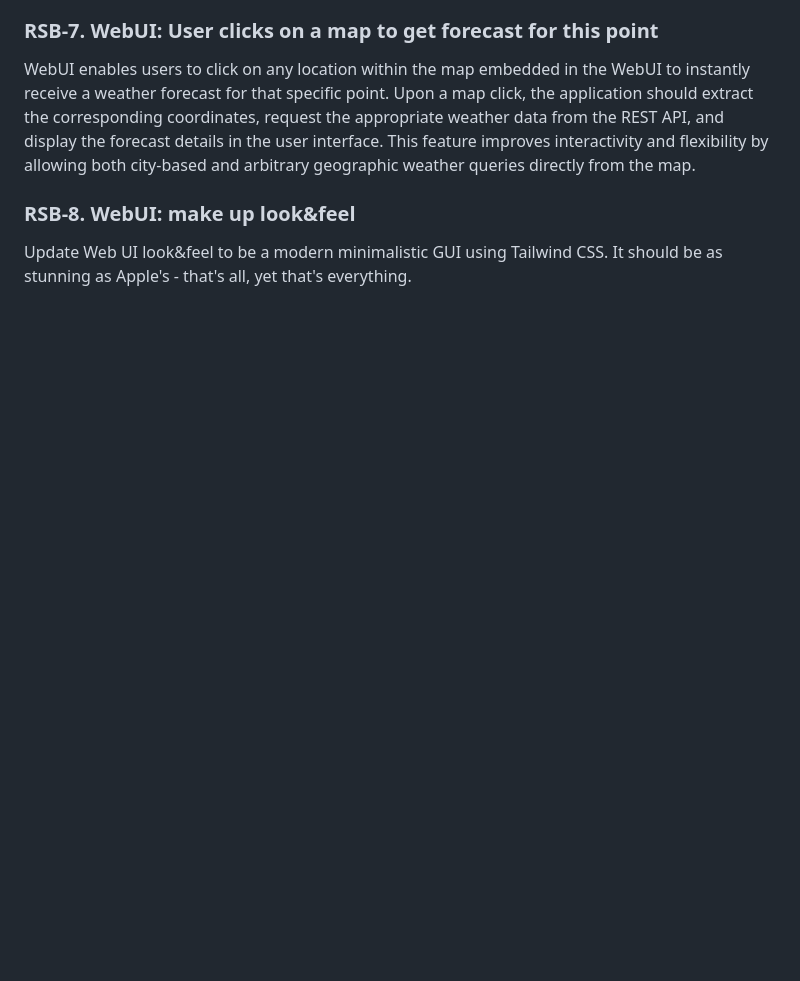
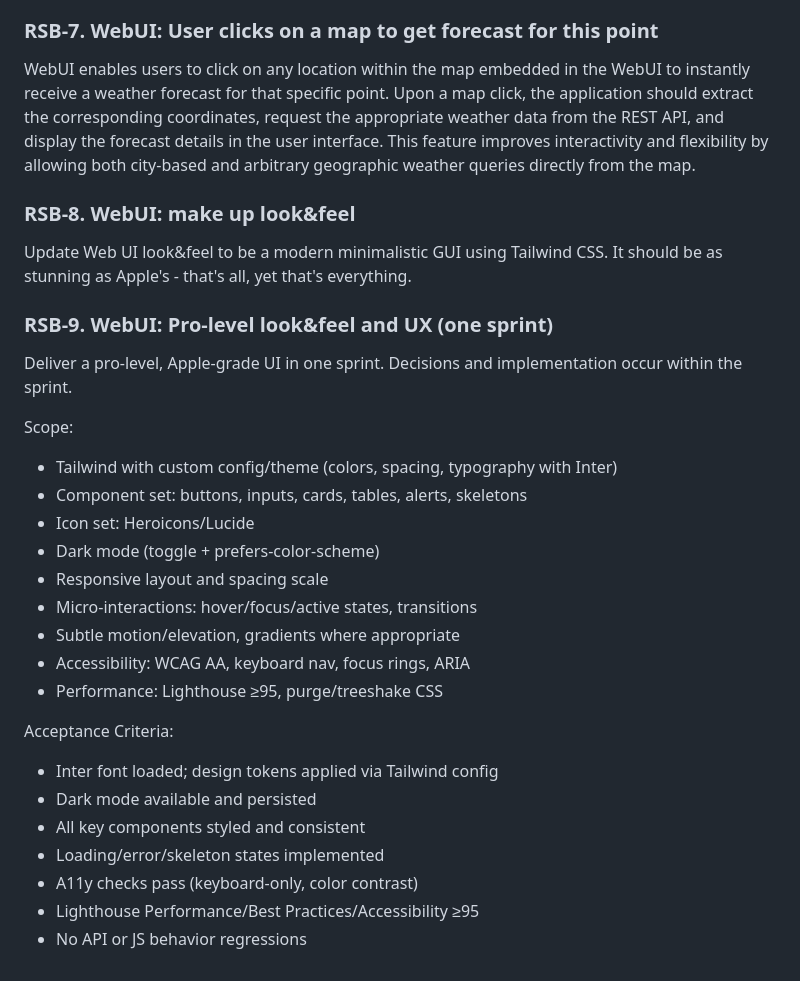
Before and after one commit to rstyczynski/RUPStrikesBack, a Markdown page: BACKLOG.md, the part around the change. Rendered like a GitHub page; blank space fills up the shorter version.

Commit message:
docs: add RSB-9 pro-level WebUI backlog item

```diff
--- a/BACKLOG.md
+++ b/BACKLOG.md
@@ -41,3 +41,27 @@ WebUI enables users to click on any location within the map embedded in the WebU
 ### RSB-8. WebUI: make up look&feel
 
 Update Web UI look&feel to be a modern minimalistic GUI using Tailwind CSS. It should be as stunning as Apple's - that's all, yet that's everything.
+
+### RSB-9. WebUI: Pro-level look&feel and UX (one sprint)
+
+Deliver a pro-level, Apple-grade UI in one sprint. Decisions and implementation occur within the sprint.
+
+Scope:
+- Tailwind with custom config/theme (colors, spacing, typography with Inter)
+- Component set: buttons, inputs, cards, tables, alerts, skeletons
+- Icon set: Heroicons/Lucide
+- Dark mode (toggle + prefers-color-scheme)
+- Responsive layout and spacing scale
+- Micro-interactions: hover/focus/active states, transitions
+- Subtle motion/elevation, gradients where appropriate
+- Accessibility: WCAG AA, keyboard nav, focus rings, ARIA
+- Performance: Lighthouse ≥95, purge/treeshake CSS
+
+Acceptance Criteria:
+- Inter font loaded; design tokens applied via Tailwind config
+- Dark mode available and persisted
+- All key components styled and consistent
+- Loading/error/skeleton states implemented
+- A11y checks pass (keyboard-only, color contrast)
+- Lighthouse Performance/Best Practices/Accessibility ≥95
+- No API or JS behavior regressions
```
